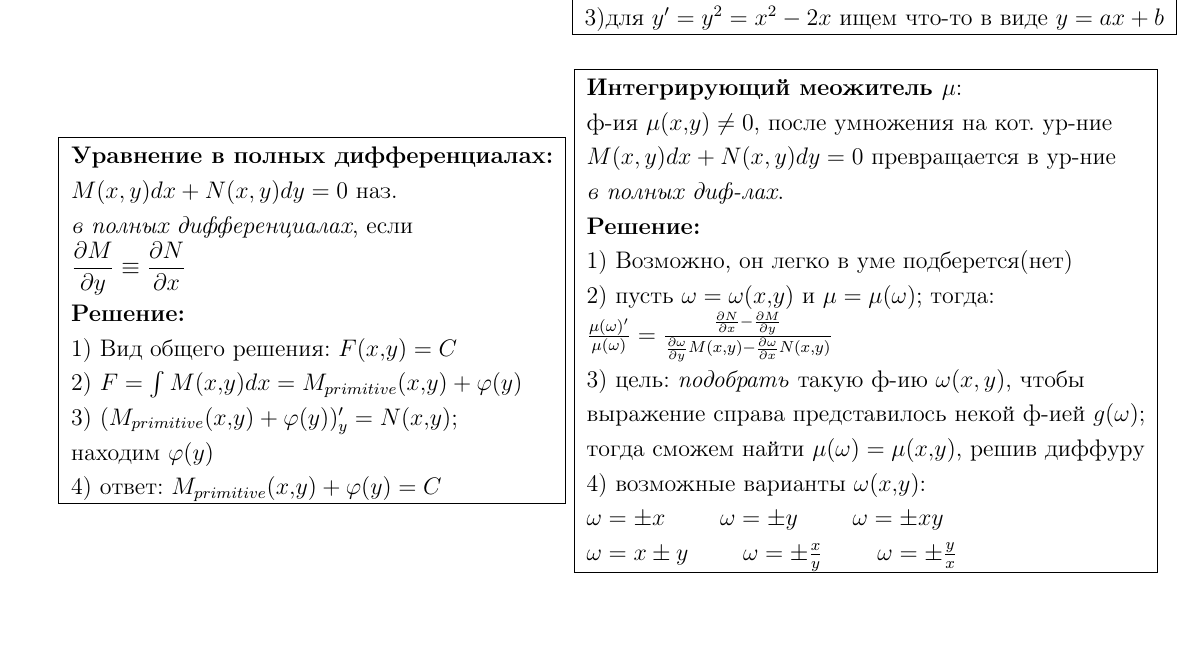
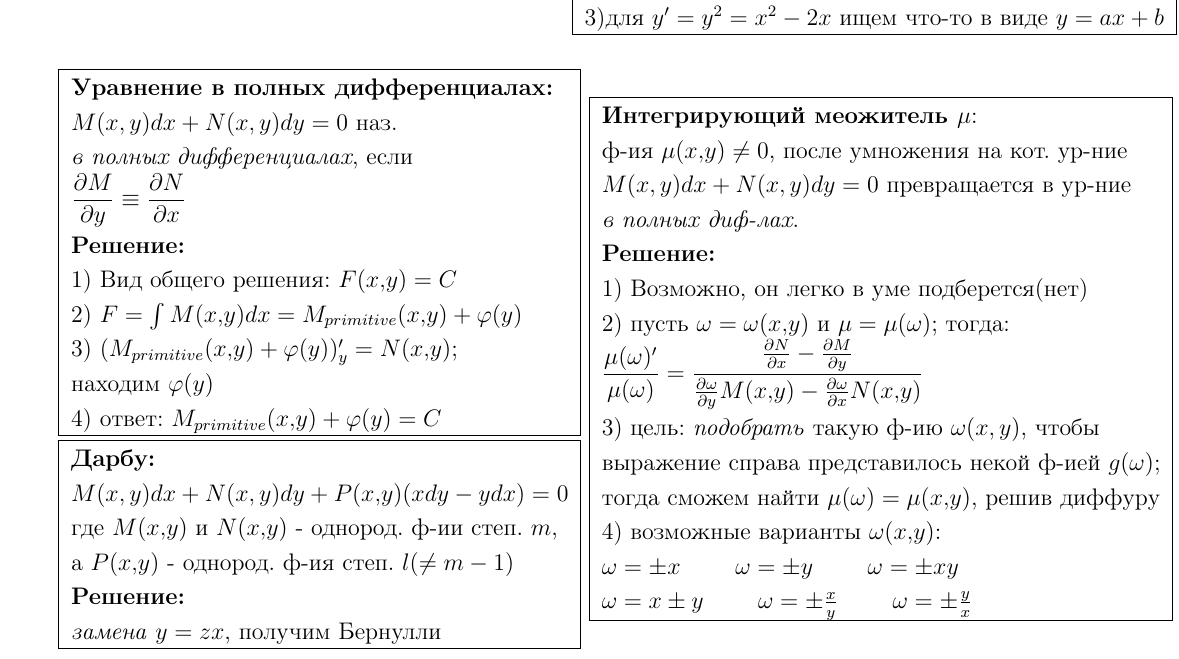
Before and after one commit to winter-yuki/cheat-sheets, a LaTeX document (cheet_cheets.tex, which reads differential.tex): part of page 5 of 9, cut so that both start at the same text, the shorter picture padded with empty space. Compiled offline with pdfLaTeX.

Commit message:
add darby, end first part

```diff
--- a/differential.tex
+++ b/differential.tex
@@ -104,6 +104,14 @@
 			находим $\phi(y)$ \\
 			4) ответ: $M_{primitive}(x,y) + \phi(y) = C$ \\
 			\hline
+			\hline
+			\textbf{Дарбу:} \\
+			$\displaystyle M(x, y)dx + N(x, y)dy + P(x,y)(xdy - ydx) = 0$ \\
+			где $M(x,y)$ и $N(x,y)$ - однород. ф-ии степ. $m$, \\
+			а $P(x,y)$ - однород. ф-ия степ. $l (\neq m - 1)$ \\
+			\textbf{Решение:} \\
+			\textit{замена} $y = zx$, получим Бернулли \\
+			\hline
 		\end{tabular}
 		\begin{tabular}{|l|}
 			\hline
@@ -114,7 +122,7 @@
 			\textbf{Решение:} \\
 			1) Возможно, он легко в уме подберется(нет) \\
 			2) пусть $\omega = \omega(x,y)$ и $ \mu = \mu(\omega)$; тогда:  \\
-			$\frac{\mu(\omega)'}{\mu(\omega)} =
+			$\displaystyle \frac{\mu(\omega)'}{\mu(\omega)} =
 			\frac{\frac{\partial N}{\partial x} -
 				  \frac{\partial M}{\partial y}}
 			{\frac{\partial \omega}{\partial y}M(x,y) -
```
